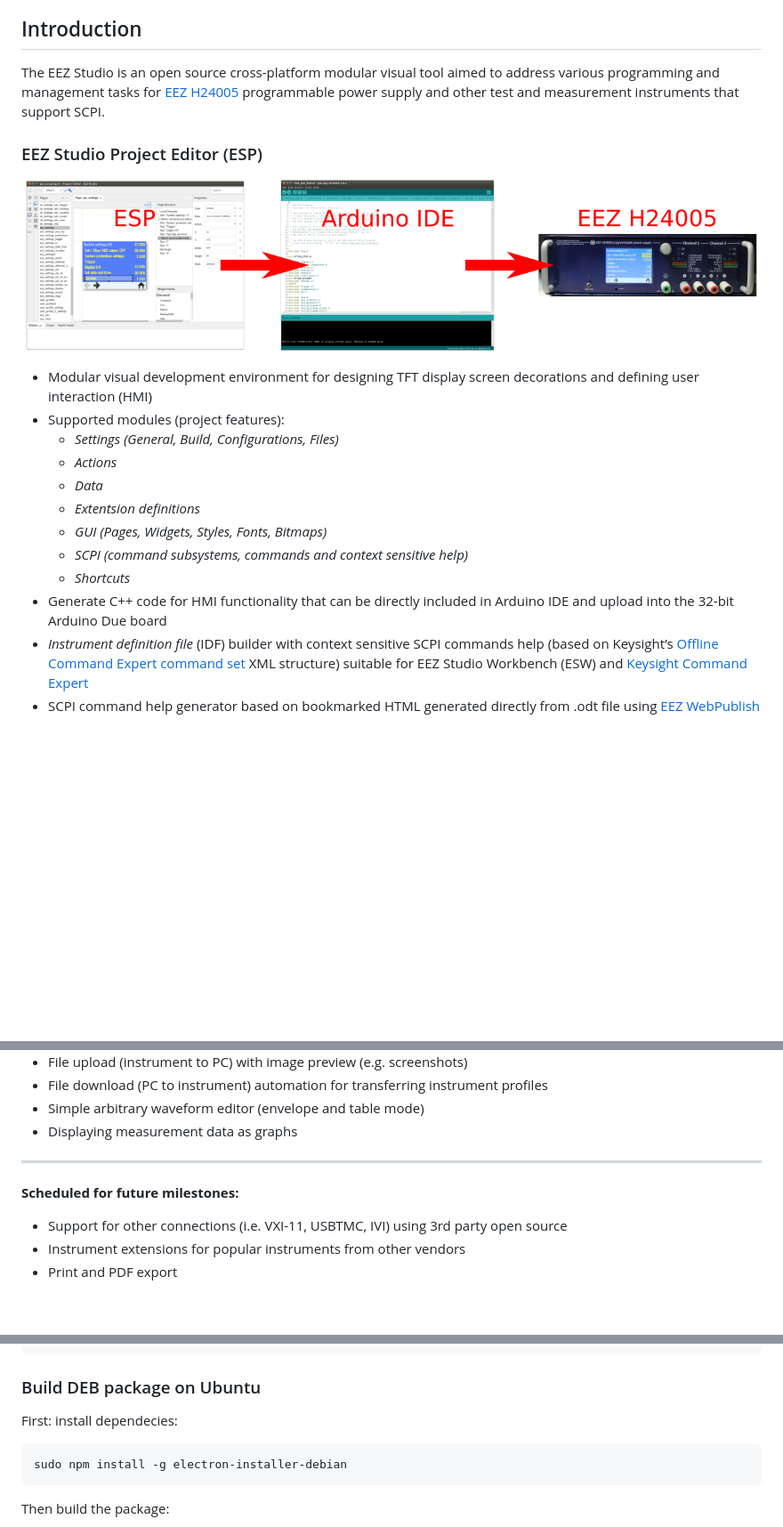
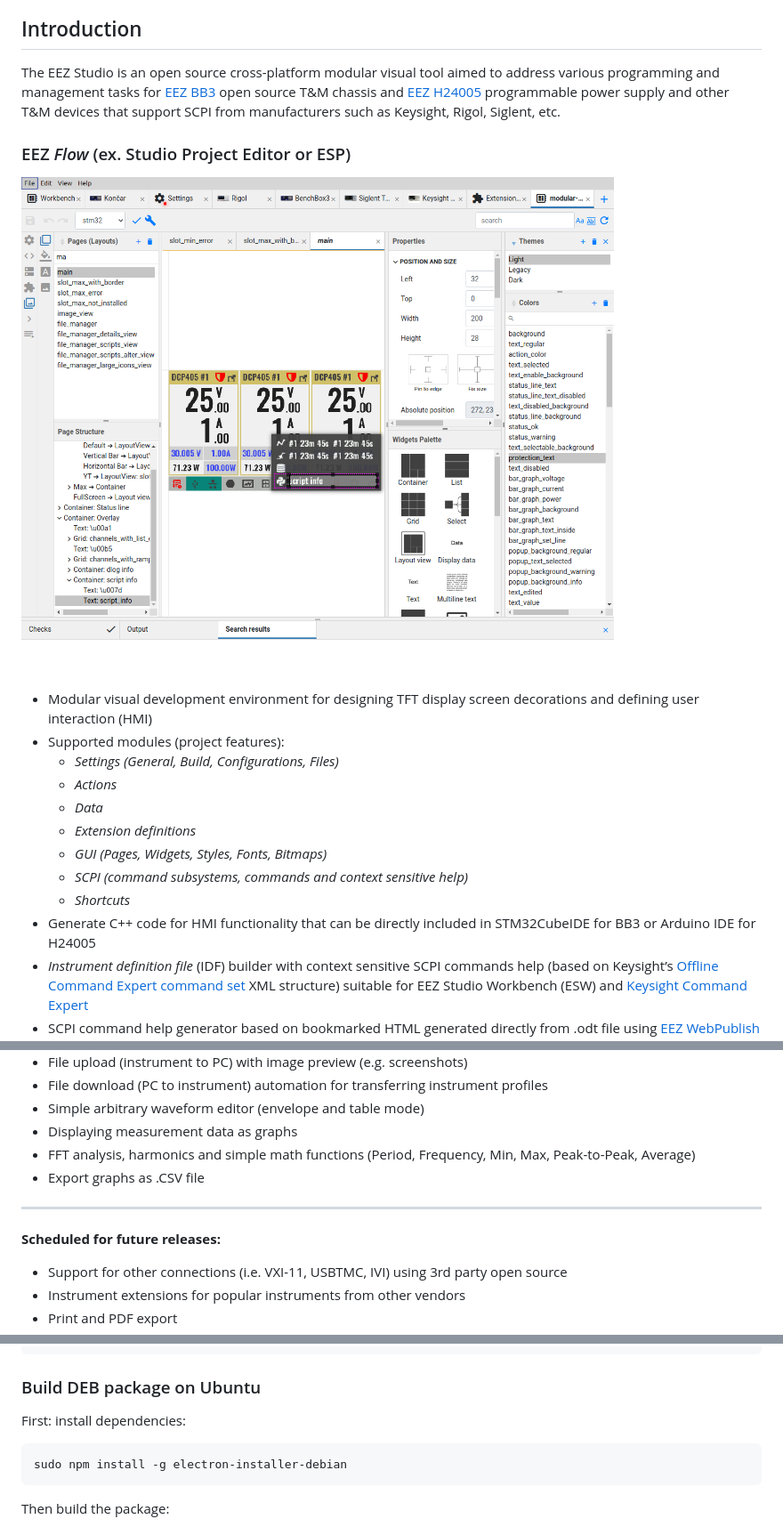
Before and after one commit to eez-open/studio, a Markdown page: README.md, 3 parts joined by grey strips. Shown at 89% size. Rendered like a GitHub page; pictures changed too: images/esp_intro.png; blank space fills up the shorter version.

````diff
--- a/README.md
+++ b/README.md
@@ -8,7 +8,7 @@ To report an issue, use the [EEZ Studio issue tracker](https://github.com/eez-op
 
 ## Introduction
 
-The EEZ Studio is an open source cross-platform modular visual tool aimed to address various programming and management tasks for [EEZ H24005](https://github.com/eez-open/psu-hw) programmable power supply and other test and measurement instruments that support SCPI.
+The EEZ Studio is an open source cross-platform modular visual tool aimed to address various programming and management tasks for [EEZ BB3](https://github.com/eez-open/modular-psu) open source T&M chassis and [EEZ H24005](https://github.com/eez-open/psu-hw) programmable power supply and other T&M devices that support SCPI from manufacturers such as Keysight, Rigol, Siglent, etc.
 
-### EEZ Studio Project Editor (ESP)
+### EEZ _Flow_ (ex. Studio Project Editor or ESP)
 
@@ -19,10 +19,10 @@ The EEZ Studio is an open source cross-platform modular visual tool aimed to add
     -   _Settings (General, Build, Configurations, Files)_
     -   _Actions_
     -   _Data_
-    -   _Extentsion definitions_
+    -   _Extension definitions_
     -   _GUI (Pages, Widgets, Styles, Fonts, Bitmaps)_
     -   _SCPI (command subsystems, commands and context sensitive help)_
     -   _Shortcuts_
--   Generate C++ code for HMI functionality that can be directly included in Arduino IDE and upload into the 32-bit Arduino Due board
+-   Generate C++ code for HMI functionality that can be directly included in STM32CubeIDE for BB3 or Arduino IDE for H24005
 -   _Instrument definition file_ (IDF) builder with context sensitive SCPI commands help (based on Keysight’s [Offline Command Expert command set](https://www.keysight.com/main/software.jspx?cc=US&lc=eng&ckey=2333687&nid=-11143.0.00&id=2333687) XML structure) suitable for EEZ Studio Workbench (ESW) and [Keysight Command Expert](https://www.keysight.com/en/pd-2036130/command-expert)
 -   SCPI command help generator based on bookmarked HTML generated directly from .odt file using [EEZ WebPublish](https://github.com/eez-open/WebPublish) extension for OpenOffice/LibreOffice.
@@ -45,10 +57,12 @@ The EEZ Studio is an open source cross-platform modular visual tool aimed to add
 -   File download (PC to instrument) automation for transferring instrument profiles
 -   Simple arbitrary waveform editor (envelope and table mode)
 -   Displaying measurement data as graphs
+-   FFT analysis, harmonics and simple math functions (Period, Frequency, Min, Max, Peak-to-Peak, Average)
+-   Export graphs as .CSV file
 
 ---
 
-**Scheduled for future milestones:**
+**Scheduled for future releases:**
 
 -   Support for other connections (i.e. VXI-11, USBTMC, IVI) using 3rd party open source
 -   Instrument extensions for popular instruments from other vendors
@@ -88,7 +102,7 @@ npm start
 
 ### Build DEB package on Ubuntu
 
-First: install dependecies:
+First: install dependencies:
 
 ```
 sudo npm install -g electron-installer-debian
````
Also changed, not shown: other parts of README.md (+15 -3 lines), images/EEZ_Flow_M1_intro.png (added), images/esw_intro.png.
